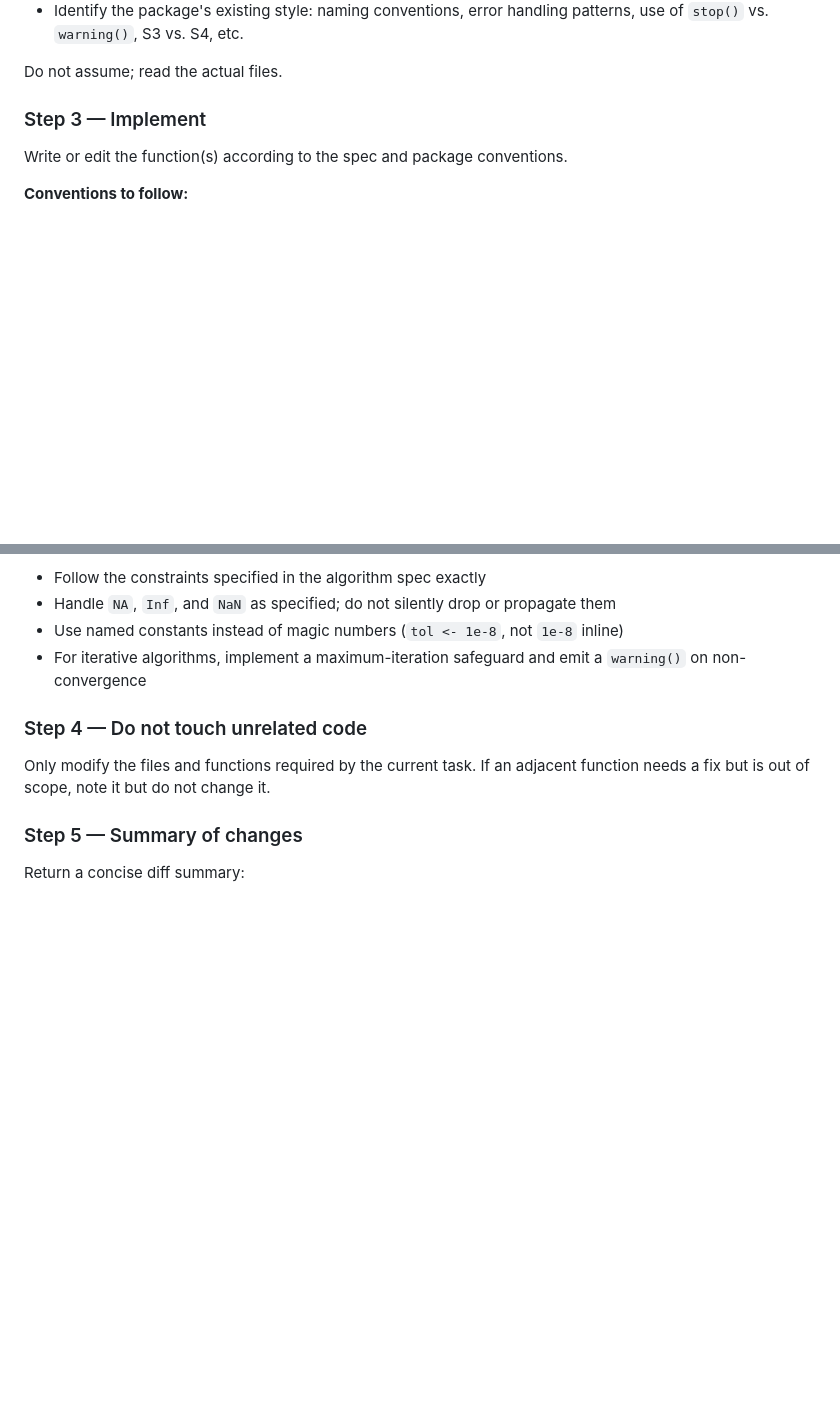
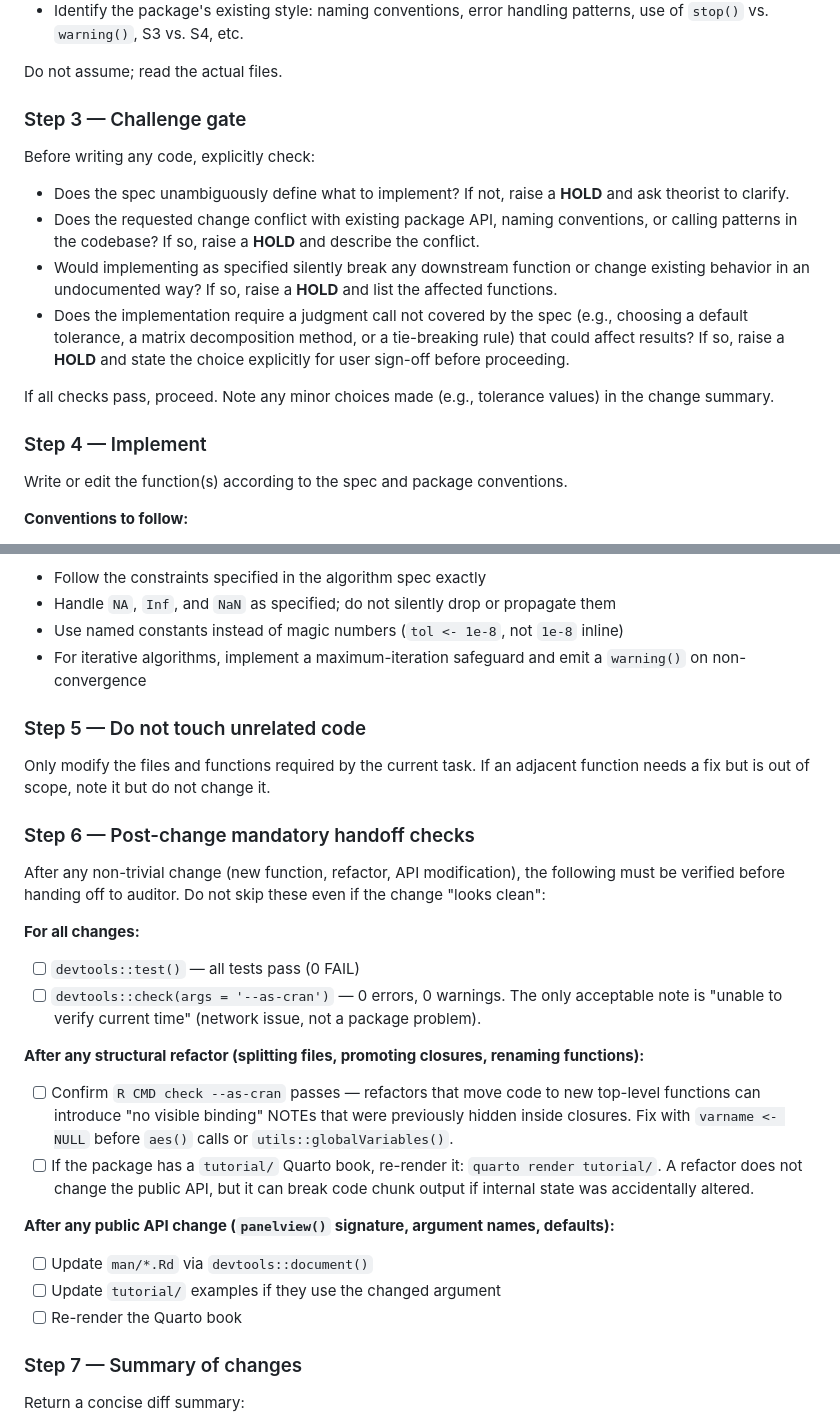
Before and after one commit to statsclaw/statsclaw, a Markdown page: skills/builder/SKILL.md, 2 parts joined by grey strips. Rendered like a GitHub page; blank space fills up the shorter version.

```diff
--- a/skills/builder/SKILL.md
+++ b/skills/builder/SKILL.md
@@ -45,7 +45,18 @@ Use scout's output if available, or use Glob and Grep directly:
 
 Do not assume; read the actual files.
 
-### Step 3 — Implement
+### Step 3 — Challenge gate
+
+Before writing any code, explicitly check:
+
+- Does the spec unambiguously define what to implement? If not, raise a **HOLD** and ask theorist to clarify.
+- Does the requested change conflict with existing package API, naming conventions, or calling patterns in the codebase? If so, raise a **HOLD** and describe the conflict.
+- Would implementing as specified silently break any downstream function or change existing behavior in an undocumented way? If so, raise a **HOLD** and list the affected functions.
+- Does the implementation require a judgment call not covered by the spec (e.g., choosing a default tolerance, a matrix decomposition method, or a tie-breaking rule) that could affect results? If so, raise a **HOLD** and state the choice explicitly for user sign-off before proceeding.
+
+If all checks pass, proceed. Note any minor choices made (e.g., tolerance values) in the change summary.
+
+### Step 4 — Implement
 
 Write or edit the function(s) according to the spec and package conventions.
 
@@ -66,11 +77,28 @@ Write or edit the function(s) according to the spec and package conventions.
 - Use named constants instead of magic numbers (`tol <- 1e-8`, not `1e-8` inline)
 - For iterative algorithms, implement a maximum-iteration safeguard and emit a `warning()` on non-convergence
 
-### Step 4 — Do not touch unrelated code
+### Step 5 — Do not touch unrelated code
 
 Only modify the files and functions required by the current task. If an adjacent function needs a fix but is out of scope, note it but do not change it.
 
-### Step 5 — Summary of changes
+### Step 6 — Post-change mandatory handoff checks
+
+After any non-trivial change (new function, refactor, API modification), the following must be verified before handing off to auditor. Do not skip these even if the change "looks clean":
+
+**For all changes:**
+- [ ] `devtools::test()` — all tests pass (0 FAIL)
+- [ ] `devtools::check(args = '--as-cran')` — 0 errors, 0 warnings. The only acceptable note is "unable to verify current time" (network issue, not a package problem).
+
+**After any structural refactor (splitting files, promoting closures, renaming functions):**
+- [ ] Confirm `R CMD check --as-cran` passes — refactors that move code to new top-level functions can introduce "no visible binding" NOTEs that were previously hidden inside closures. Fix with `varname <- NULL` before `aes()` calls or `utils::globalVariables()`.
+- [ ] If the package has a `tutorial/` Quarto book, re-render it: `quarto render tutorial/`. A refactor does not change the public API, but it can break code chunk output if internal state was accidentally altered.
+
+**After any public API change (`panelview()` signature, argument names, defaults):**
+- [ ] Update `man/*.Rd` via `devtools::document()`
+- [ ] Update `tutorial/` examples if they use the changed argument
+- [ ] Re-render the Quarto book
+
+### Step 7 — Summary of changes
 
 Return a concise diff summary:
 
```
Also changed, not shown: skills/auditor/SKILL.md (+29 -24 lines).
